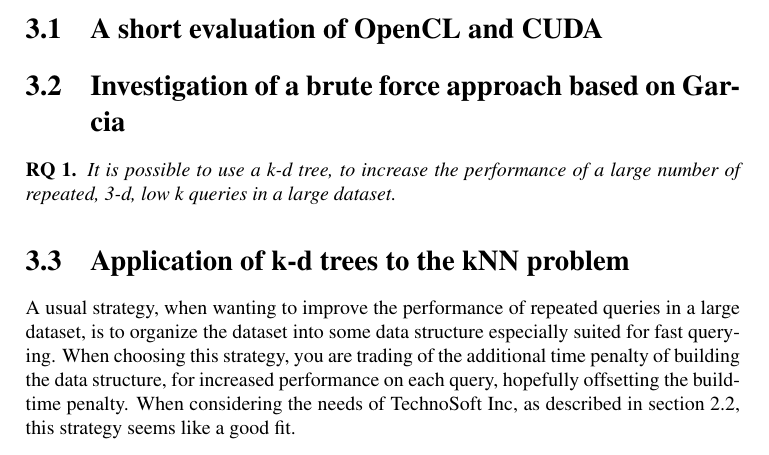
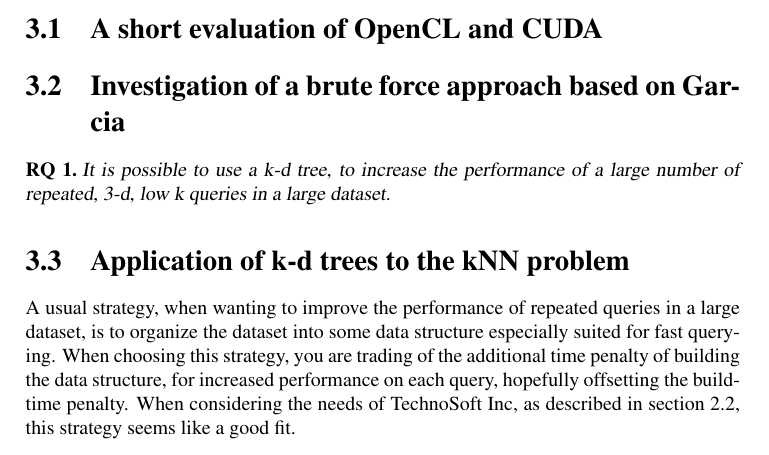
Before and after one commit to hgranlund/tsi-gpgpu, a LaTeX thesis (report/tex/main.tex, which reads report/tex/docsetup.tex): part of page 17 of 33, cut so that both start at the same text. Compiled offline with pdfLaTeX.

Commit message:
remoed old tex styles

```diff
--- a/report/tex/docsetup.tex
+++ b/report/tex/docsetup.tex
@@ -57,95 +53,18 @@
 \renewcommand{\footrulewidth}{0.1ex}
 \fancypagestyle{plain}{\fancyhf{}\fancyfoot[LE,RO]{\thepage}\renewcommand{\headrulewidth}{0ex}}
 
-
 %To inclode source code filed
 \usepackage{listings}
 
-% Define reserch question label
-\newtheorem{myrq}{RQ}
 \usepackage[parfill]{parskip}
-
-% Define definition label
-% \theoremstyle{def}
-% \newtheorem{mydef}{Definition}
-
 
 %to include pdf
 \usepackage{pdfpages}
-
-
-% from  old version
-
-% \documentclass[a4paper, english, 12pt, twoside, titlepage]{article} %two-sided
-% \usepackage{babel, fancyhdr, amsmath, amsfonts, amssymb, graphicx, float, enumerate, hyperref}
-% \usepackage[utf8]{inputenc}
-% \usepackage[portrait,pdftex]{geometry}
-% %Theorem and definitions formatting
-% \usepackage{amsthm}
-
-% %prettier references
-% \usepackage{natbib}
-
-% \usepackage[autostyle]{csquotes}
-
-% % To use appendix envoronment
-% \usepackage[title,titletoc]{appendix}
-% %nomenclature
-% \usepackage{nomencl}
-% \makenomenclature
-% \renewcommand{\nomname}{List of abbreviations and definitions}
 
 %used to get  figure, table and equation-numbers show the section they belong to, like ``Figure 2.1``
 \numberwithin{figure}{section}
 \numberwithin{table}{section}
 \numberwithin{equation}{section}
-
-% %nicer captionsv
-% \usepackage[font=small,format=plain,labelfont=bf,up,textfont=it,up]{caption}
-% \usepackage{fancyhdr}
-% \setlength{\headheight}{15pt}
-
-% % Regluar style, with top and bottom rulers, section name at top
-% % and title and page number at bottom, set up for two-sided printing
-% \fancypagestyle{mystyle}{
-%     \fancyhf{} % remove everything
-%     \fancyhead[RO,LE]{\nouppercase\leftmark} %section name in lowercase
-%     \fancyfoot[LO]{\mytitle} %Title of paper
-    % \fancyfoot[RE]{Stud.techn. \myauthorA, Stud.techn. \myauthorB} % Name of author
-%     \fancyfoot[LE,RO]{\thepage} % Print page number
-%     \renewcommand{\headrulewidth}{0.5pt} % Ruler at top
-%     \renewcommand{\footrulewidth}{0.5pt}% Ruler at boottom
-%     \addtolength{\headheight}{15pt} % make space for the rule
-% }
-
-% % Plain style, just page number, set up for two-sided printing
-% \fancypagestyle{plain}{ %
-%     \fancyhead{} % get rid of headers on plain pages
-%     \renewcommand{\headrulewidth}{0pt} % and the line
-%     \fancyfoot{} % get rid of footers on plain pages
-%     \renewcommand{\footrulewidth}{0pt} % and the line
-%     \fancyfoot[LE,RO]{\thepage} % Print page number
-% }
-
-
-% % this package adds clickable links to http addresses and footnotes
-% \usepackage{hyperref}
-
-% %set links to be painted in black
-% \hypersetup{colorlinks,
-% linkcolor=black,
-% filecolor=black,
-% urlcolor=black,
-% citecolor=black}
-
-% this package makes url's breakable with hyperref (but loses the cyan boxes)
-% \usepackage{breakurl}
-\usepackage{multirow}
-\usepackage{subfigure}
-% Change margins for two-sided
-% \oddsidemargin 1.0cm
-% \evensidemargin 0.0cm
-
 
 %Style to definition and RQ's
 \newtheoremstyle{def}% name
@@ -159,12 +78,9 @@
         %       \newline = linebreak
   {}%       Thm head spec
 
-
 \theoremstyle{def}
-% Define definition label
 \newtheorem{mydef}{Definition}
 
-
-
-
+% Define reserch question label
+\newtheorem{myrq}{RQ}
 % %---------------------------------------------------------
```
Also changed, not shown: report/tex/docsetup.tex (4 more changed lines).
